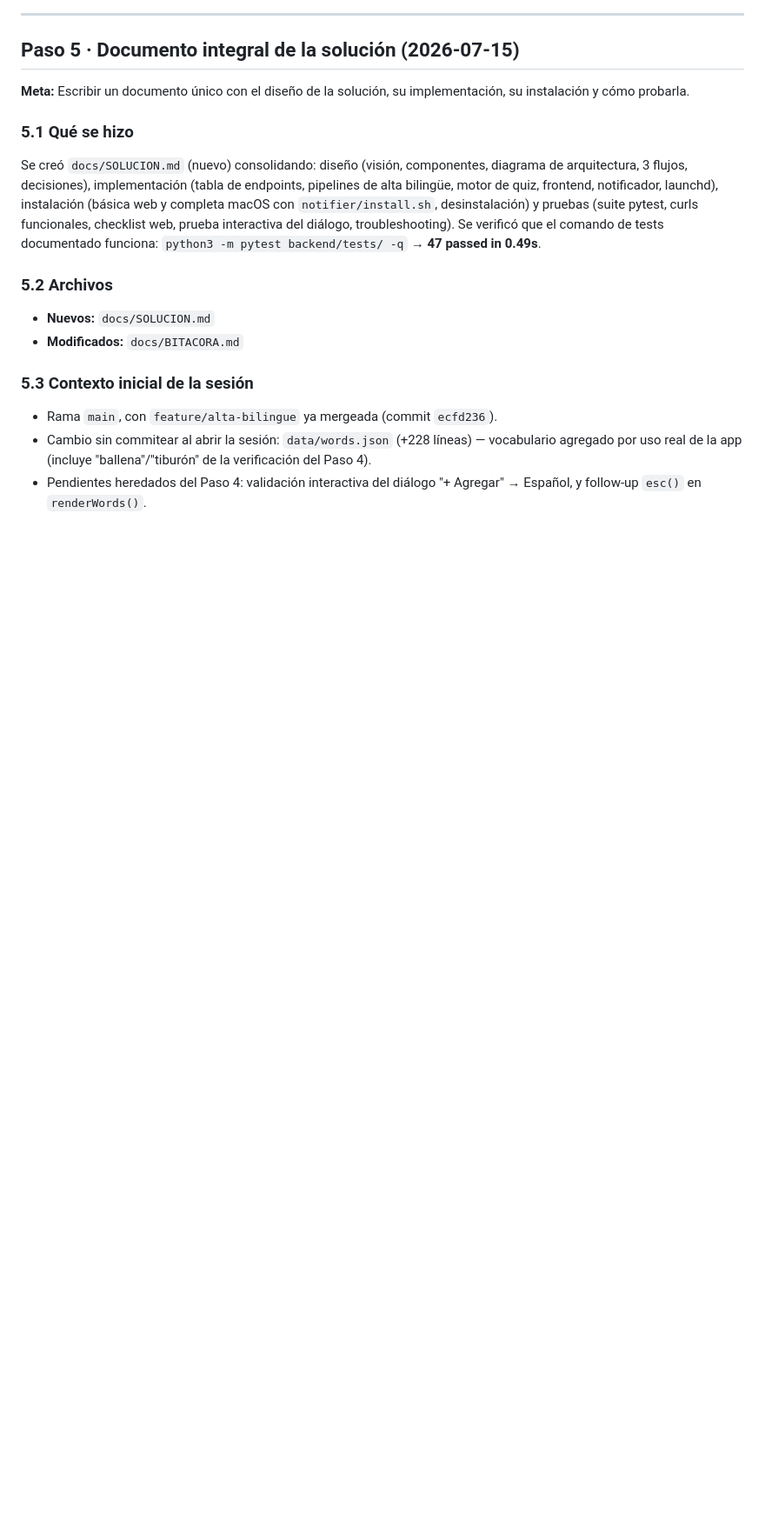
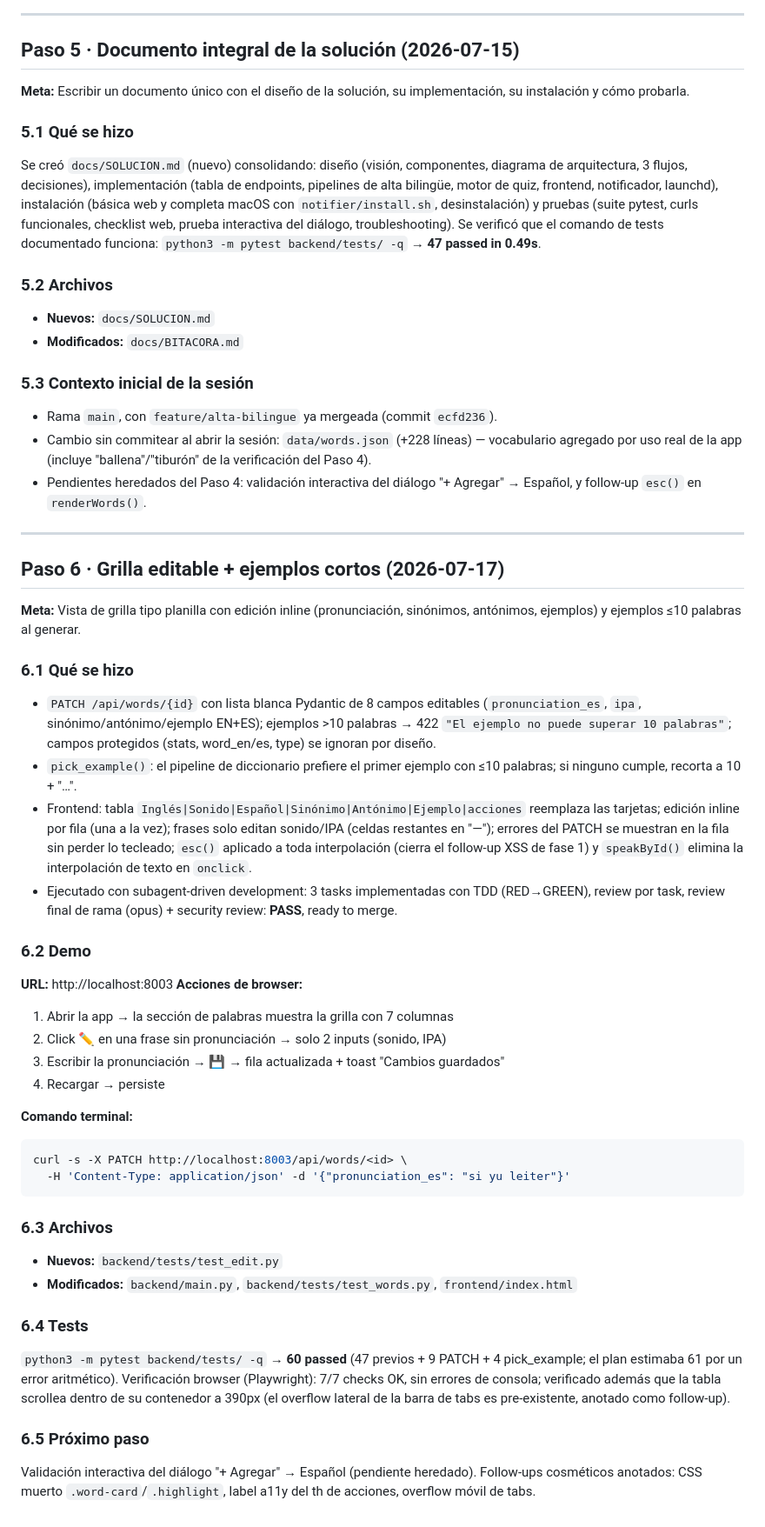
Before and after one commit to josmuniz/english_learning, a Markdown page: docs/BITACORA.md, the part around the change. Shown at 87% size. Drawn GitHub-style; blank space fills up the shorter version.

Commit message:
docs: bitácora paso 6 — grilla editable + ejemplos cortos
Co-Authored-By: Claude Fable 5 <noreply@anthropic.com>

````diff
--- a/docs/BITACORA.md
+++ b/docs/BITACORA.md
@@ -255,3 +255,44 @@ Se creó `docs/SOLUCION.md` (nuevo) consolidando: diseño (visión, componentes,
 - Rama `main`, con `feature/alta-bilingue` ya mergeada (commit `ecfd236`).
 - Cambio sin commitear al abrir la sesión: `data/words.json` (+228 líneas) — vocabulario agregado por uso real de la app (incluye "ballena"/"tiburón" de la verificación del Paso 4).
 - Pendientes heredados del Paso 4: validación interactiva del diálogo "+ Agregar" → Español, y follow-up `esc()` en `renderWords()`.
+
+---
+
+## Paso 6 · Grilla editable + ejemplos cortos (2026-07-17)
+
+**Meta:** Vista de grilla tipo planilla con edición inline (pronunciación, sinónimos, antónimos, ejemplos) y ejemplos ≤10 palabras al generar.
+
+### 6.1 Qué se hizo
+
+- `PATCH /api/words/{id}` con lista blanca Pydantic de 8 campos editables (`pronunciation_es`, `ipa`, sinónimo/antónimo/ejemplo EN+ES); ejemplos >10 palabras → 422 `"El ejemplo no puede superar 10 palabras"`; campos protegidos (stats, word_en/es, type) se ignoran por diseño.
+- `pick_example()`: el pipeline de diccionario prefiere el primer ejemplo con ≤10 palabras; si ninguno cumple, recorta a 10 + "…".
+- Frontend: tabla `Inglés|Sonido|Español|Sinónimo|Antónimo|Ejemplo|acciones` reemplaza las tarjetas; edición inline por fila (una a la vez); frases solo editan sonido/IPA (celdas restantes en "—"); errores del PATCH se muestran en la fila sin perder lo tecleado; `esc()` aplicado a toda interpolación (cierra el follow-up XSS de fase 1) y `speakById()` elimina la interpolación de texto en `onclick`.
+- Ejecutado con subagent-driven development: 3 tasks implementadas con TDD (RED→GREEN), review por task, review final de rama (opus) + security review: **PASS**, ready to merge.
+
+### 6.2 Demo
+
+**URL:** http://localhost:8003
+**Acciones de browser:**
+1. Abrir la app → la sección de palabras muestra la grilla con 7 columnas
+2. Click ✏️ en una frase sin pronunciación → solo 2 inputs (sonido, IPA)
+3. Escribir la pronunciación → 💾 → fila actualizada + toast "Cambios guardados"
+4. Recargar → persiste
+
+**Comando terminal:**
+```bash
+curl -s -X PATCH http://localhost:8003/api/words/<id> \
+  -H 'Content-Type: application/json' -d '{"pronunciation_es": "si yu leiter"}'
+```
+
+### 6.3 Archivos
+
+- **Nuevos:** `backend/tests/test_edit.py`
+- **Modificados:** `backend/main.py`, `backend/tests/test_words.py`, `frontend/index.html`
+
+### 6.4 Tests
+
+`python3 -m pytest backend/tests/ -q` → **60 passed** (47 previos + 9 PATCH + 4 pick_example; el plan estimaba 61 por un error aritmético). Verificación browser (Playwright): 7/7 checks OK, sin errores de consola; verificado además que la tabla scrollea dentro de su contenedor a 390px (el overflow lateral de la barra de tabs es pre-existente, anotado como follow-up).
+
+### 6.5 Próximo paso
+
+Validación interactiva del diálogo "+ Agregar" → Español (pendiente heredado). Follow-ups cosméticos anotados: CSS muerto `.word-card`/`.highlight`, label a11y del th de acciones, overflow móvil de tabs.
````
